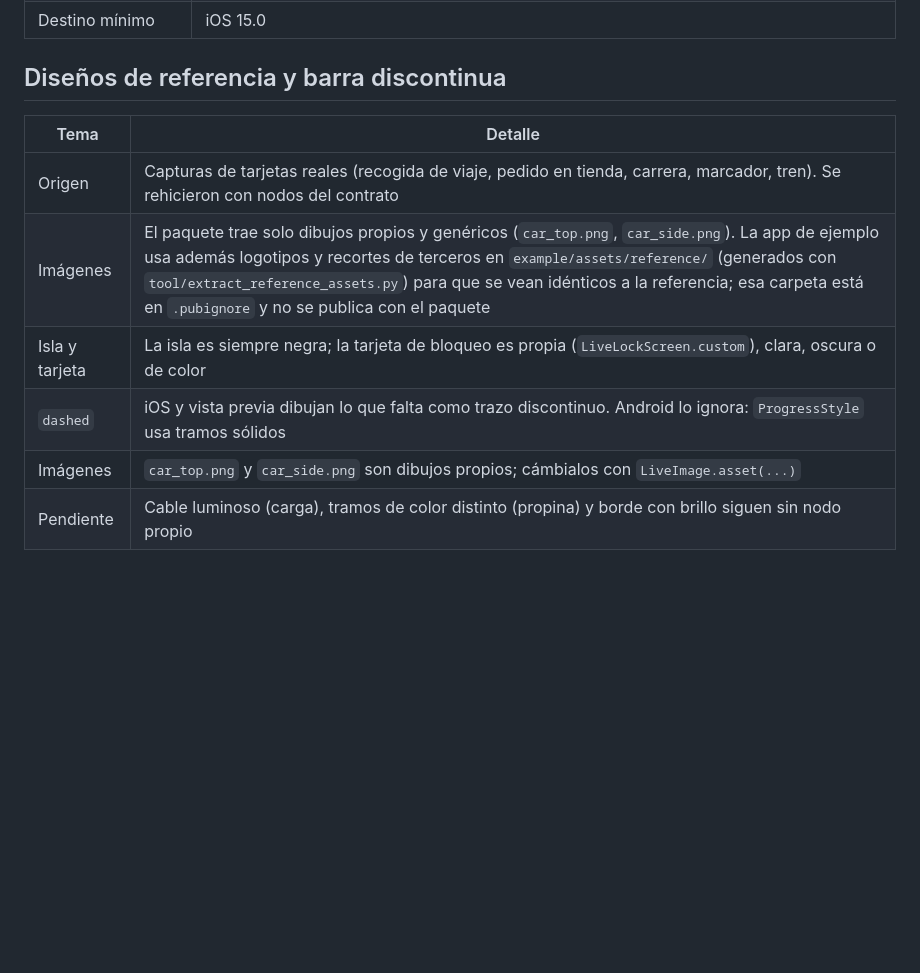
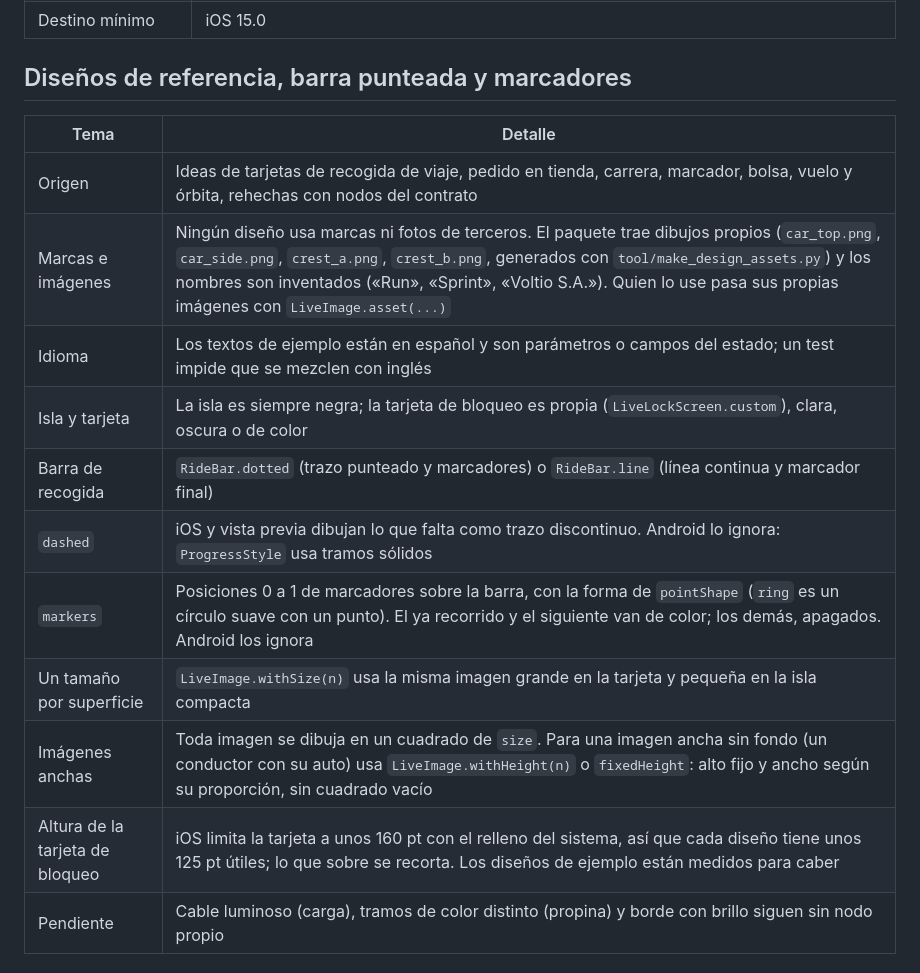
Before and after one commit to VMichael1999/live_island, a Markdown page: docs/design/DESVIACIONES.md, the part around the change. Drawn GitHub-style; blank space fills up the shorter version.

Commit message:
docs: marcadores, imágenes anchas, altura de la tarjeta y diseños propios

```diff
--- a/docs/design/DESVIACIONES.md
+++ b/docs/design/DESVIACIONES.md
@@ -149,15 +149,20 @@ Idea y geometría tomadas de `rit3zh/expo-dynamic-notifications` (MIT): tres for
 | Frameworks débiles | `ActivityKit` y `AppIntents` se enlazan con `-weak_framework` (como `weak_frameworks` del podspec), por eso hay `unsafeFlags`: es válido en paquetes locales, que es lo que usa Flutter |
 | Destino mínimo | iOS 15.0 |
 
-## Diseños de referencia y barra discontinua
+## Diseños de referencia, barra punteada y marcadores
 
 | Tema | Detalle |
 | --- | --- |
-| Origen | Capturas de tarjetas reales (recogida de viaje, pedido en tienda, carrera, marcador, tren). Se rehicieron con nodos del contrato |
-| Imágenes | El paquete trae solo dibujos propios y genéricos (`car_top.png`, `car_side.png`). La app de ejemplo usa además logotipos y recortes de terceros en `example/assets/reference/` (generados con `tool/extract_reference_assets.py`) para que se vean idénticos a la referencia; esa carpeta está en `.pubignore` y no se publica con el paquete |
+| Origen | Ideas de tarjetas de recogida de viaje, pedido en tienda, carrera, marcador, bolsa, vuelo y órbita, rehechas con nodos del contrato |
+| Marcas e imágenes | Ningún diseño usa marcas ni fotos de terceros. El paquete trae dibujos propios (`car_top.png`, `car_side.png`, `crest_a.png`, `crest_b.png`, generados con `tool/make_design_assets.py`) y los nombres son inventados («Run», «Sprint», «Voltio S.A.»). Quien lo use pasa sus propias imágenes con `LiveImage.asset(...)` |
+| Idioma | Los textos de ejemplo están en español y son parámetros o campos del estado; un test impide que se mezclen con inglés |
 | Isla y tarjeta | La isla es siempre negra; la tarjeta de bloqueo es propia (`LiveLockScreen.custom`), clara, oscura o de color |
+| Barra de recogida | `RideBar.dotted` (trazo punteado y marcadores) o `RideBar.line` (línea continua y marcador final) |
 | `dashed` | iOS y vista previa dibujan lo que falta como trazo discontinuo. Android lo ignora: `ProgressStyle` usa tramos sólidos |
-| Imágenes | `car_top.png` y `car_side.png` son dibujos propios; cámbialos con `LiveImage.asset(...)` |
+| `markers` | Posiciones 0 a 1 de marcadores sobre la barra, con la forma de `pointShape` (`ring` es un círculo suave con un punto). El ya recorrido y el siguiente van de color; los demás, apagados. Android los ignora |
+| Un tamaño por superficie | `LiveImage.withSize(n)` usa la misma imagen grande en la tarjeta y pequeña en la isla compacta |
+| Imágenes anchas | Toda imagen se dibuja en un cuadrado de `size`. Para una imagen ancha sin fondo (un conductor con su auto) usa `LiveImage.withHeight(n)` o `fixedHeight`: alto fijo y ancho según su proporción, sin cuadrado vacío |
+| Altura de la tarjeta de bloqueo | iOS limita la tarjeta a unos 160 pt con el relleno del sistema, así que cada diseño tiene unos 125 pt útiles; lo que sobre se recorta. Los diseños de ejemplo están medidos para caber |
 | Pendiente | Cable luminoso (carga), tramos de color distinto (propina) y borde con brillo siguen sin nodo propio |
 
 ## Gráficas: línea, arco y ruta curva
```
Also changed, not shown: CHANGELOG.md (+3 -3 lines).
